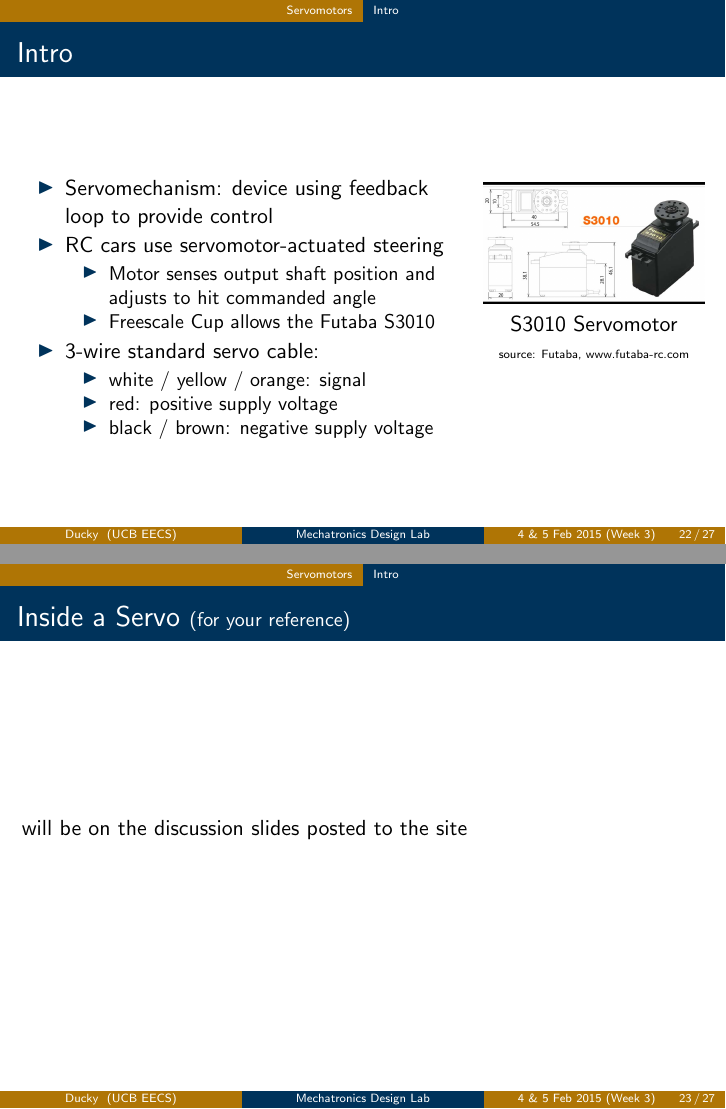
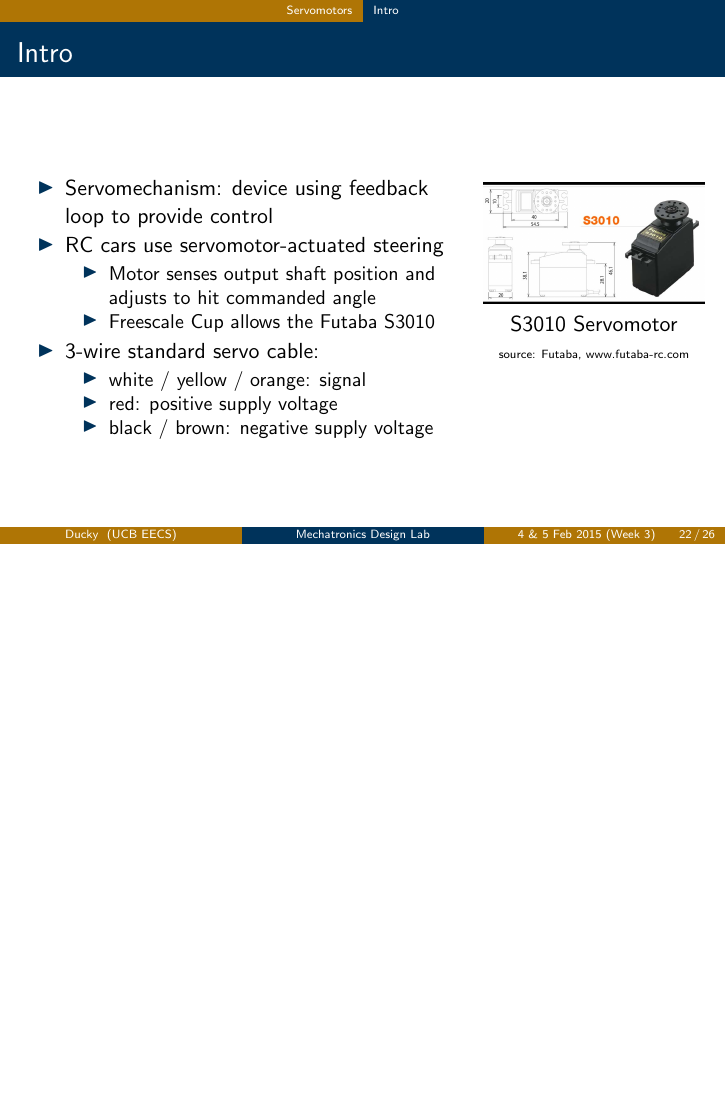
Before and after one commit to ucb-ee192/course-site, LaTeX slides (slides/dis3.tex): pages 43 and 44 of 52 before the commit and page 43 of 51 after it, the two joined at a grey line, the shorter picture padded with empty space. Compiled offline with pdfLaTeX.

Commit message:
Roll to course-site-dev 362be5ce59f71bfcda84c128454a0fe89012edb6

```diff
--- a/slides/dis3.tex
+++ b/slides/dis3.tex
@@ -592,10 +592,7 @@ MC33883's charge pump uses a oscillator and diodes instead of switches
 \end{columns}
 \end{frame}
 
-\begin{frame}
-\frametitle{Inside a Servo {\small (for your reference)}}
-will be on the discussion slides posted to the site
-\end{frame}
+% TODO: Inside a Servo
 
 %---------------------------------------------------------------------
 \subsection{Protocol}
```
Also changed, not shown: 1 other file.
